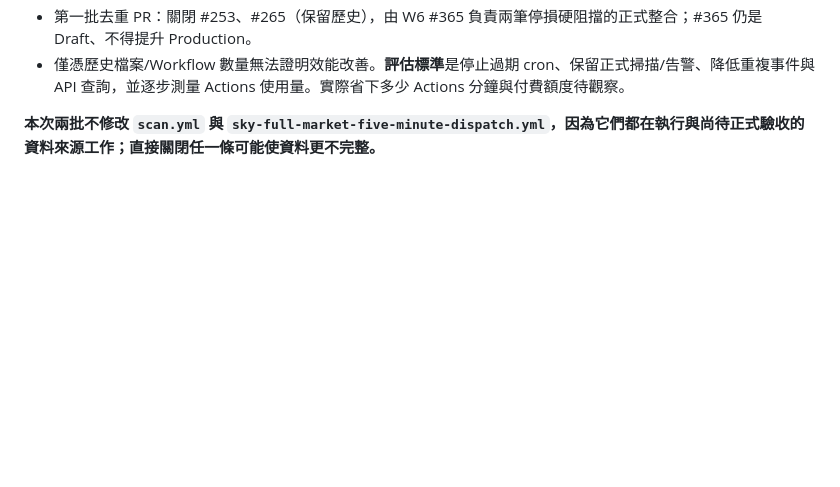
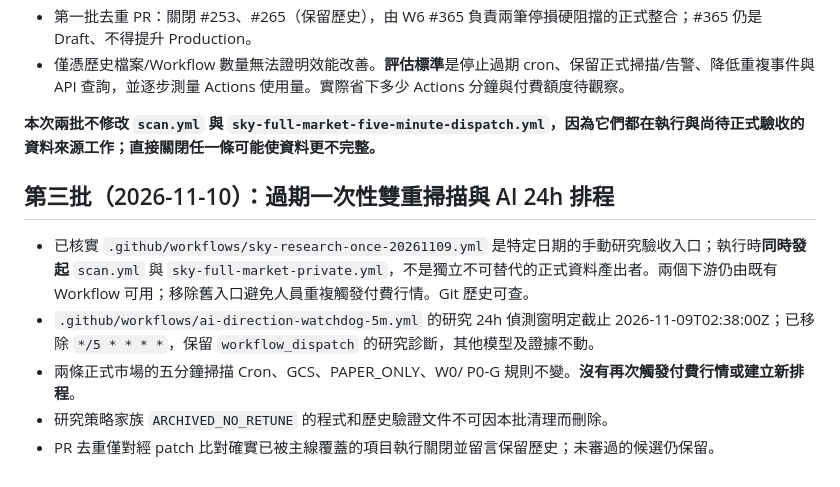
Before and after one commit to cr8kj7k7j4-byte/sky-cloud-scanner, a Markdown page: docs/operations/W0_REPOSITORY_SAFE_CLEANUP_20261110.md, the part around the change. GitHub-like rendering; blank space fills up the shorter version.

Commit message:
docs(w0): document third verified cleanup batch and protected workflows

```diff
--- a/docs/operations/W0_REPOSITORY_SAFE_CLEANUP_20261110.md
+++ b/docs/operations/W0_REPOSITORY_SAFE_CLEANUP_20261110.md
@@ -63,3 +63,11 @@
 - 僅憑歷史檔案/Workflow 數量無法證明效能改善。**評估標準**是停止過期 cron、保留正式掃描/告警、降低重複事件與 API 查詢，並逐步測量 Actions 使用量。實際省下多少 Actions 分鐘與付費額度待觀察。
 
 **本次兩批不修改 `scan.yml` 與 `sky-full-market-five-minute-dispatch.yml`，因為它們都在執行與尚待正式驗收的資料來源工作；直接關閉任一條可能使資料更不完整。**
+
+## 第三批（2026-11-10）：過期一次性雙重掃描與 AI 24h 排程
+
+- 已核實 `.github/workflows/sky-research-once-20261109.yml` 是特定日期的手動研究驗收入口；執行時**同時發起** `scan.yml` 與 `sky-full-market-private.yml`，不是獨立不可替代的正式資料產出者。兩個下游仍由既有 Workflow 可用；移除舊入口避免人員重複觸發付費行情。Git 歷史可查。
+- `.github/workflows/ai-direction-watchdog-5m.yml` 的研究 24h 偵測窗明定截止 2026-11-09T02:38:00Z；已移除 `*/5 * * * *`，保留 `workflow_dispatch` 的研究診斷，其他模型及證據不動。
+- 兩條正式市場的五分鐘掃描 Cron、GCS、PAPER_ONLY、W0/ P0-G 規則不變。**沒有再次觸發付費行情或建立新排程**。
+- 研究策略家族 `ARCHIVED_NO_RETUNE` 的程式和歷史驗證文件不可因本批清理而刪除。
+- PR 去重僅對經 patch 比對確實已被主線覆蓋的項目執行關閉並留言保留歷史；未審過的候選仍保留。
```
